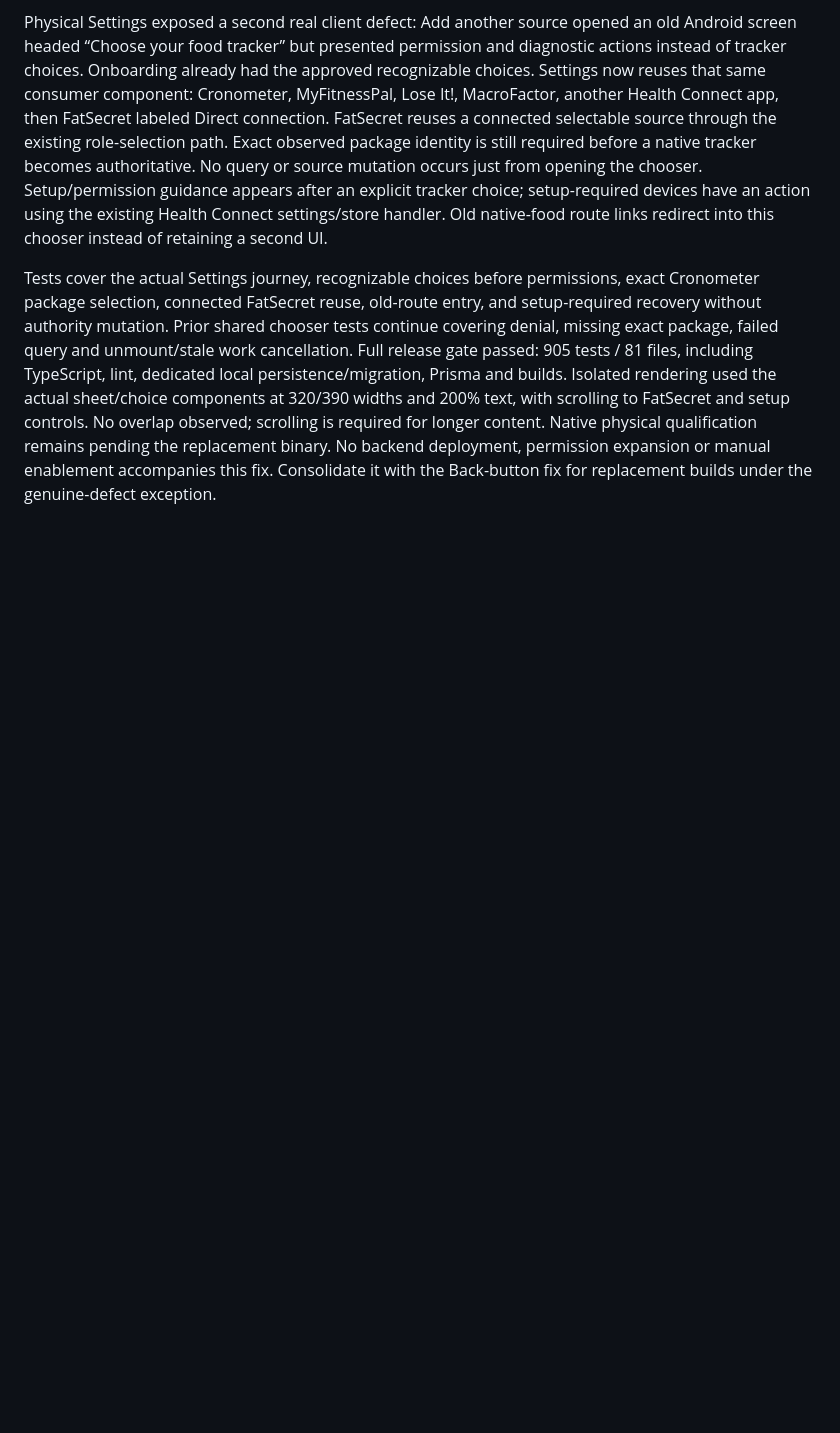
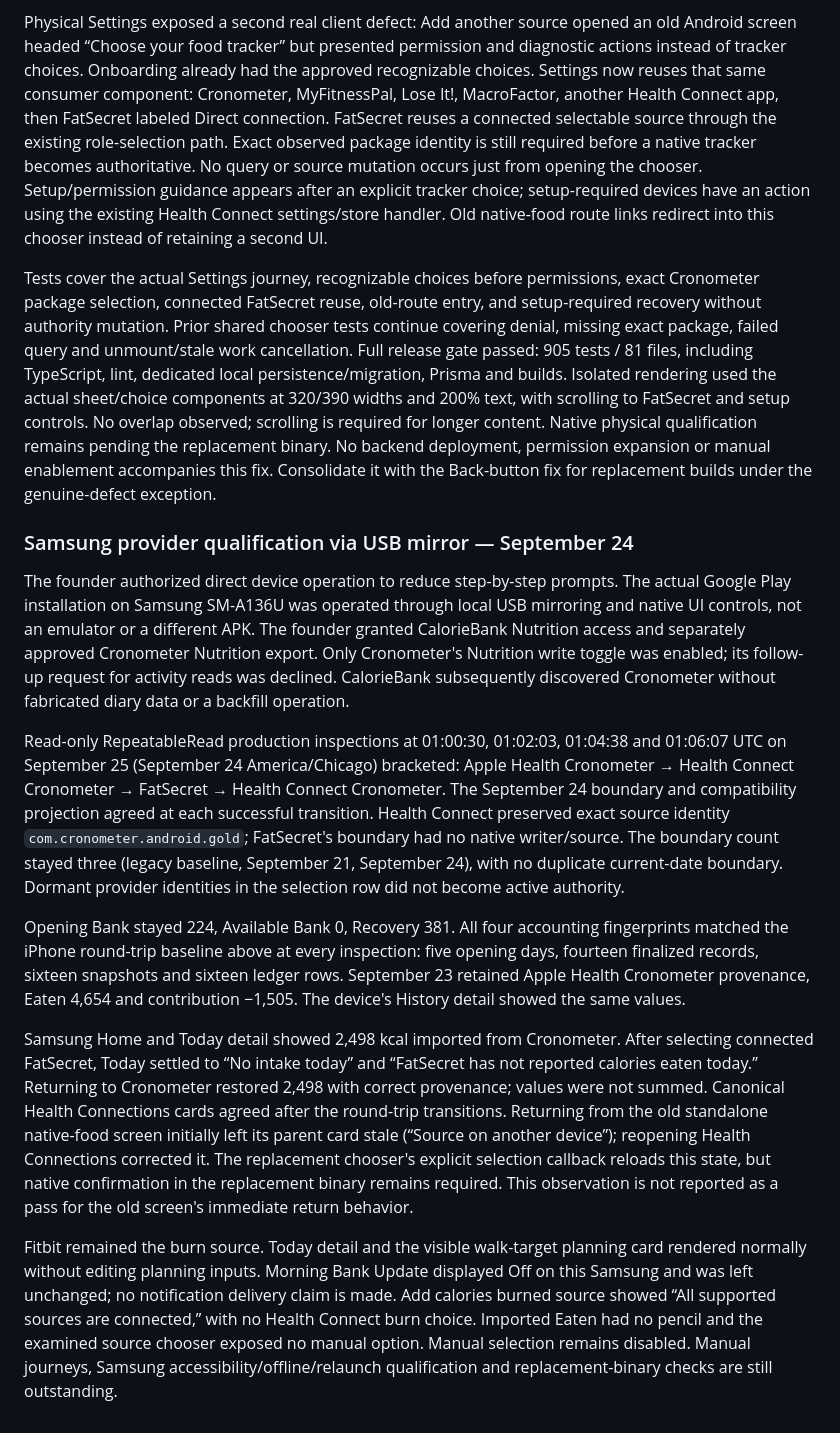
Before and after one commit to PhilBKouokam/CalorieBank, a Markdown page: docs/deployment/manual-intake-phase1b.md, the part around the change. GitHub-like rendering; blank space fills up the shorter version.

Commit message:
docs: record Samsung provider round-trip evidence [skip render]

```diff
--- a/docs/deployment/manual-intake-phase1b.md
+++ b/docs/deployment/manual-intake-phase1b.md
@@ -403,3 +403,49 @@ scrolling is required for longer content. Native physical qualification remains
 pending the replacement binary. No backend deployment, permission expansion or
 manual enablement accompanies this fix. Consolidate it with the Back-button fix
 for replacement builds under the genuine-defect exception.
+
+### Samsung provider qualification via USB mirror — September 24
+
+The founder authorized direct device operation to reduce step-by-step prompts.
+The actual Google Play installation on Samsung SM-A136U was operated through
+local USB mirroring and native UI controls, not an emulator or a different APK.
+The founder granted CalorieBank Nutrition access and separately approved Cronometer
+Nutrition export. Only Cronometer's Nutrition write toggle was enabled; its
+follow-up request for activity reads was declined. CalorieBank subsequently
+discovered Cronometer without fabricated diary data or a backfill operation.
+
+Read-only RepeatableRead production inspections at 01:00:30, 01:02:03, 01:04:38
+and 01:06:07 UTC on September 25 (September 24 America/Chicago) bracketed:
+Apple Health Cronometer → Health Connect Cronometer → FatSecret → Health Connect
+Cronometer. The September 24 boundary and compatibility projection agreed at
+each successful transition. Health Connect preserved exact source identity
+`com.cronometer.android.gold`; FatSecret's boundary had no native writer/source.
+The boundary count stayed three (legacy baseline, September 21, September 24),
+with no duplicate current-date boundary. Dormant provider identities in the
+selection row did not become active authority.
+
+Opening Bank stayed 224, Available Bank 0, Recovery 381. All four accounting
+fingerprints matched the iPhone round-trip baseline above at every inspection:
+five opening days, fourteen finalized records, sixteen snapshots and sixteen
+ledger rows. September 23 retained Apple Health Cronometer provenance, Eaten
+4,654 and contribution −1,505. The device's History detail showed the same values.
+
+Samsung Home and Today detail showed 2,498 kcal imported from Cronometer. After
+selecting connected FatSecret, Today settled to “No intake today” and “FatSecret
+has not reported calories eaten today.” Returning to Cronometer restored 2,498
+with correct provenance; values were not summed. Canonical Health Connections
+cards agreed after the round-trip transitions. Returning from the old standalone
+native-food screen initially left its parent card stale (“Source on another
+device”); reopening Health Connections corrected it. The replacement chooser's
+explicit selection callback reloads this state, but native confirmation in the
+replacement binary remains required. This observation is not reported as a pass
+for the old screen's immediate return behavior.
+
+Fitbit remained the burn source. Today detail and the visible walk-target planning
+card rendered normally without editing planning inputs. Morning Bank Update
+displayed Off on this Samsung and was left unchanged; no notification delivery
+claim is made. Add calories burned source showed “All supported sources are
+connected,” with no Health Connect burn choice. Imported Eaten had no pencil and
+the examined source chooser exposed no manual option. Manual selection remains
+disabled. Manual journeys, Samsung accessibility/offline/relaunch qualification
+and replacement-binary checks are still outstanding.
```
